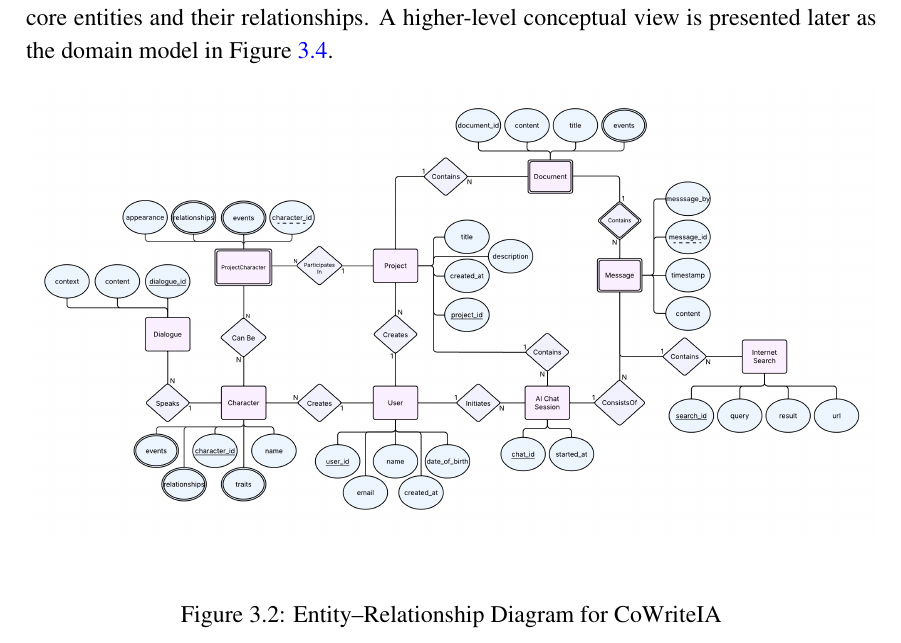
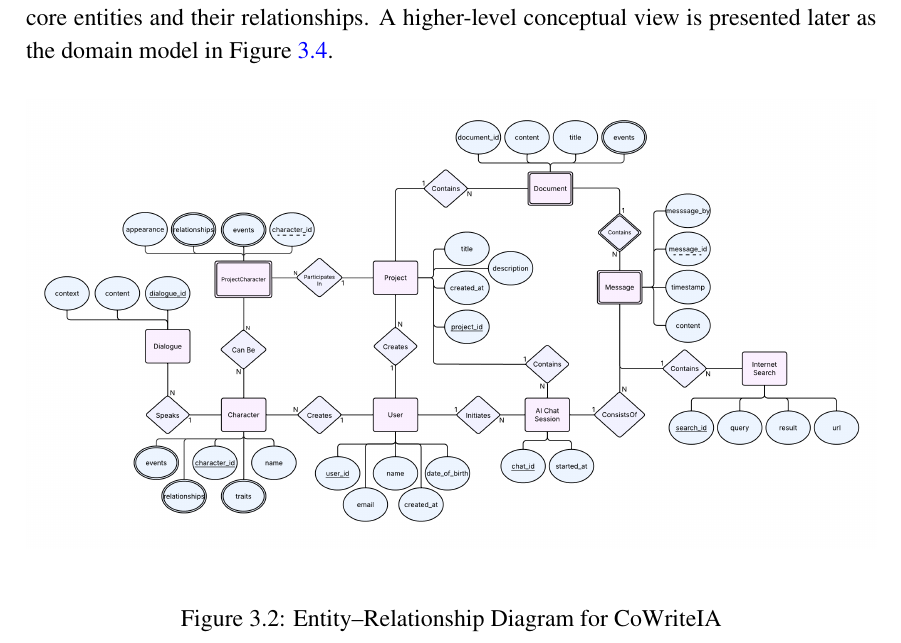
Before and after one commit to AishaSid/Final-Report-FYP-1, a LaTeX thesis (thesis.tex, which reads sections/chapter3.tex): part of page 19 of 40, cut so that both start at the same text. Compiled offline with pdfLaTeX.

```diff
--- a/sections/chapter3.tex
+++ b/sections/chapter3.tex
@@ -111,7 +111,8 @@
 
 Figure~\ref{fig:erd} provides the Entity–Relationship Diagram (ERD) for CoWriteIA, showing the core entities and their relationships. A higher-level conceptual view is presented later as the domain model in Figure~\ref{fig:domainmodel}.
 
-\begin{figure}[H]
+\FloatBarrier
+\begin{figure}[htbp]
     \centering
     \includegraphics[width=\textwidth]{images/erd.png}
     \caption{Entity–Relationship Diagram for CoWriteIA}
```
Also changed, not shown: thesis.pdf, sections/chapter3.tex (4 more changed lines), 7 other files.
